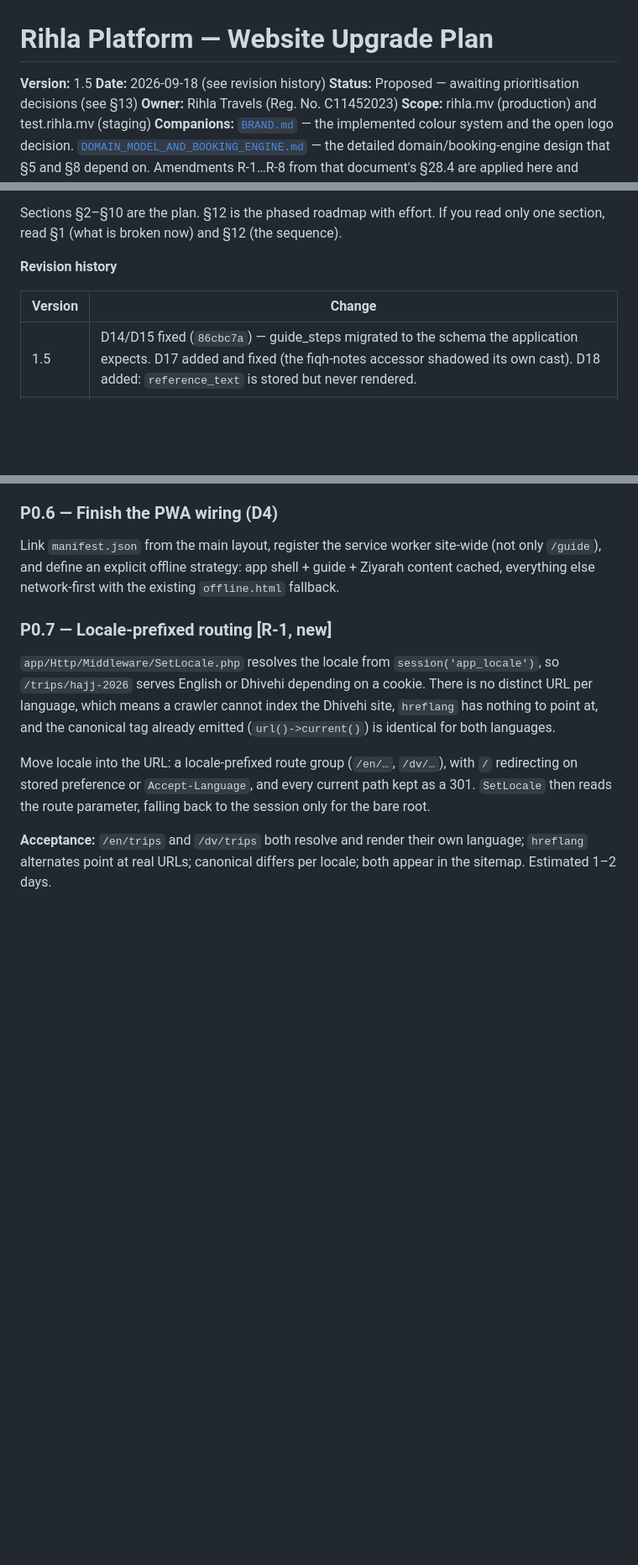
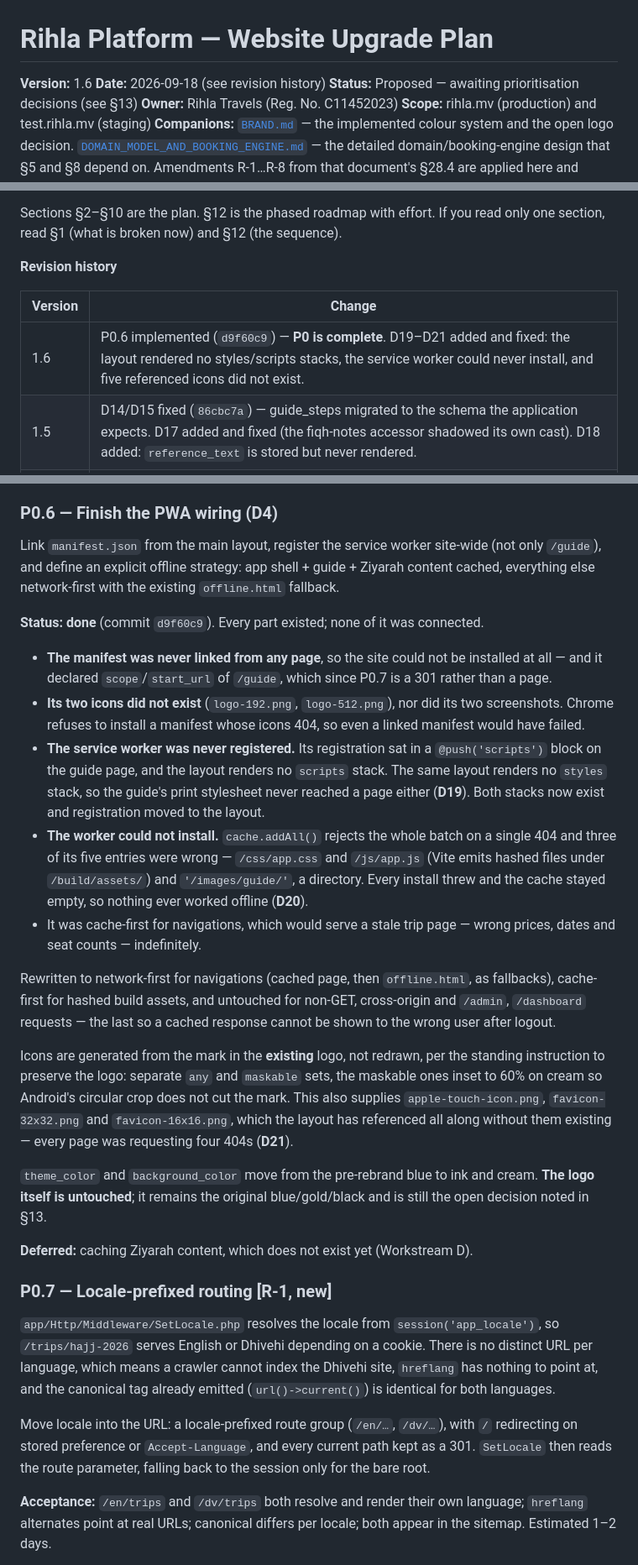
Before and after one commit to ampilarey/rihla, a Markdown page: docs/WEBSITE_UPGRADE_PLAN.md, 3 parts joined by grey strips. Shown at 84% size. GitHub-like rendering; blank space fills up the shorter version.

Commit message:
Mark P0.6 done and record D19-D21
P0 is now complete. The three new defects are all cases of PWA machinery
that existed but was never connected: no stacks to render the pushed
scripts, a service worker that could not install, and five icon files
referenced without existing.

Co-Authored-By: Claude Opus 5 <noreply@anthropic.com>
Claude-Session: https://claude.ai/code/session_01JoZgPLctB4zL5fwYVW7GBf

```diff
--- a/docs/WEBSITE_UPGRADE_PLAN.md
+++ b/docs/WEBSITE_UPGRADE_PLAN.md
@@ -1,6 +1,6 @@
 # Rihla Platform — Website Upgrade Plan
 
-**Version:** 1.5
+**Version:** 1.6
 **Date:** 2026-09-18 (see revision history)
 **Status:** Proposed — awaiting prioritisation decisions (see §13)
 **Owner:** Rihla Travels (Reg. No. C11452023)
@@ -25,6 +25,7 @@ Sections §2–§10 are the plan. §12 is the phased roadmap with effort. If you
 
 | Version | Change |
 |---|---|
+| 1.6 | P0.6 implemented (`d9f60c9`) — **P0 is complete**. D19–D21 added and fixed: the layout rendered no styles/scripts stacks, the service worker could never install, and five referenced icons did not exist. |
 | 1.5 | D14/D15 fixed (`86cbc7a`) — guide_steps migrated to the schema the application expects. D17 added and fixed (the fiqh-notes accessor shadowed its own cast). D18 added: `reference_text` is stored but never rendered. |
 | 1.4 | P0.5 implemented. D14–D16 added: the Umrah guide admin is broken against its own schema (D14/D15), and registration is open (D16). Recorded the three places the implemented structured data deliberately differs from the plan. |
 | 1.3 | P0.7 implemented. Recorded the four production defects the first CI run surfaced (`route('dashboard')` undefined, `ProfileController` unrouted, `<x-app-layout>` rendering blank, the guide API's locale guard never firing). |
@@ -214,6 +218,22 @@ Also: `Seo::json()` uses `JSON_HEX_TAG`, because every string in these blocks is
 ### P0.6 — Finish the PWA wiring (D4)
 
 Link `manifest.json` from the main layout, register the service worker site-wide (not only `/guide`), and define an explicit offline strategy: app shell + guide + Ziyarah content cached, everything else network-first with the existing `offline.html` fallback.
+
+**Status: done** (commit `d9f60c9`). Every part existed; none of it was connected.
+
+- **The manifest was never linked from any page**, so the site could not be installed at all — and it declared `scope`/`start_url` of `/guide`, which since P0.7 is a 301 rather than a page.
+- **Its two icons did not exist** (`logo-192.png`, `logo-512.png`), nor did its two screenshots. Chrome refuses to install a manifest whose icons 404, so even a linked manifest would have failed.
+- **The service worker was never registered.** Its registration sat in a `@push('scripts')` block on the guide page, and the layout renders no `scripts` stack. The same layout renders no `styles` stack, so the guide's print stylesheet never reached a page either (**D19**). Both stacks now exist and registration moved to the layout.
+- **The worker could not install.** `cache.addAll()` rejects the whole batch on a single 404 and three of its five entries were wrong — `/css/app.css` and `/js/app.js` (Vite emits hashed files under `/build/assets/`) and `'/images/guide/'`, a directory. Every install threw and the cache stayed empty, so nothing ever worked offline (**D20**).
+- It was cache-first for navigations, which would serve a stale trip page — wrong prices, dates and seat counts — indefinitely.
+
+Rewritten to network-first for navigations (cached page, then `offline.html`, as fallbacks), cache-first for hashed build assets, and untouched for non-GET, cross-origin and `/admin`, `/dashboard` requests — the last so a cached response cannot be shown to the wrong user after logout.
+
+Icons are generated from the mark in the **existing** logo, not redrawn, per the standing instruction to preserve the logo: separate `any` and `maskable` sets, the maskable ones inset to 60% on cream so Android's circular crop does not cut the mark. This also supplies `apple-touch-icon.png`, `favicon-32x32.png` and `favicon-16x16.png`, which the layout has referenced all along without them existing — every page was requesting four 404s (**D21**).
+
+`theme_color` and `background_color` move from the pre-rebrand blue to ink and cream. **The logo itself is untouched**; it remains the original blue/gold/black and is still the open decision noted in §13.
+
+**Deferred:** caching Ziyarah content, which does not exist yet (Workstream D).
 
 ### P0.7 — Locale-prefixed routing **[R-1, new]**
 
```
Also changed, not shown: other parts of docs/WEBSITE_UPGRADE_PLAN.md (+3 -0 lines).
